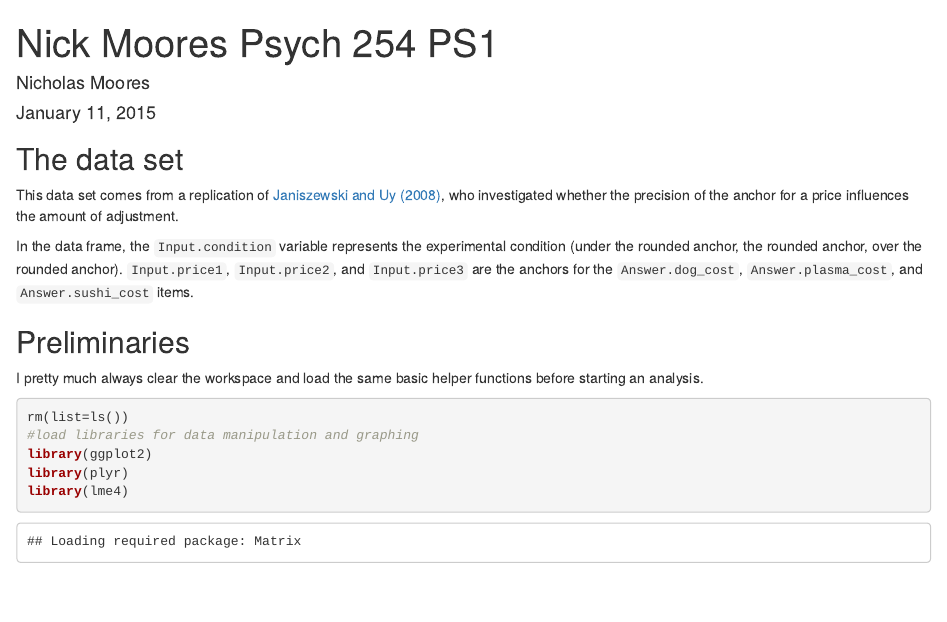
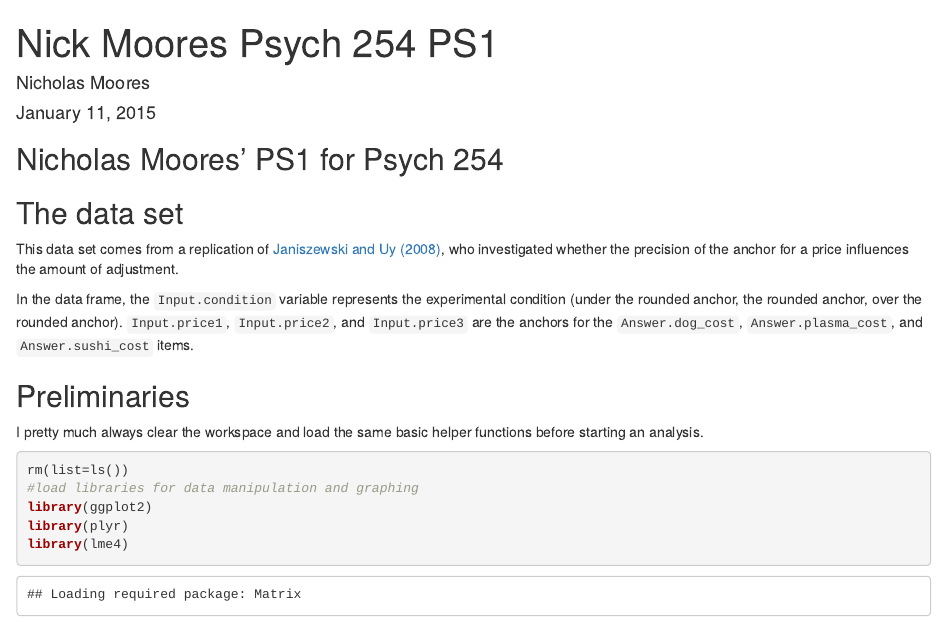
Before and after one commit to npmoores/NickMooresPsych254, an R Markdown document (psych254_materials/analyses/ps1.Rmd): the page in a window 1100 px wide, from its top. Rendered offline with R 4.5, knitr and Pandoc, with nearby package versions.

Commit message:
Updated ps1 again docs for submission.

```diff
--- a/psych254_materials/analyses/ps1.Rmd
+++ b/psych254_materials/analyses/ps1.Rmd
@@ -1,3 +1,7 @@
+
+Nicholas Moores' PS1 for Psych 254
+----------------------------------
+
 ---
 title: 'Nick Moores Psych 254 PS1'
 author: "Nicholas Moores"
```
Also changed, not shown: psych254_materials/analyses/ps1.html, psych254_materials/analyses/ps1.md.
